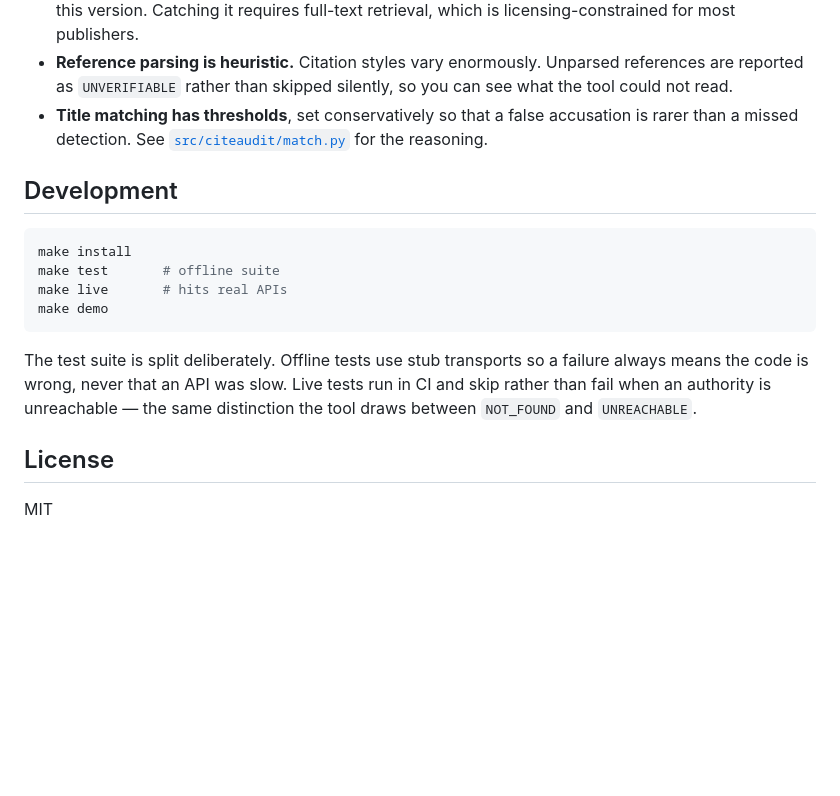
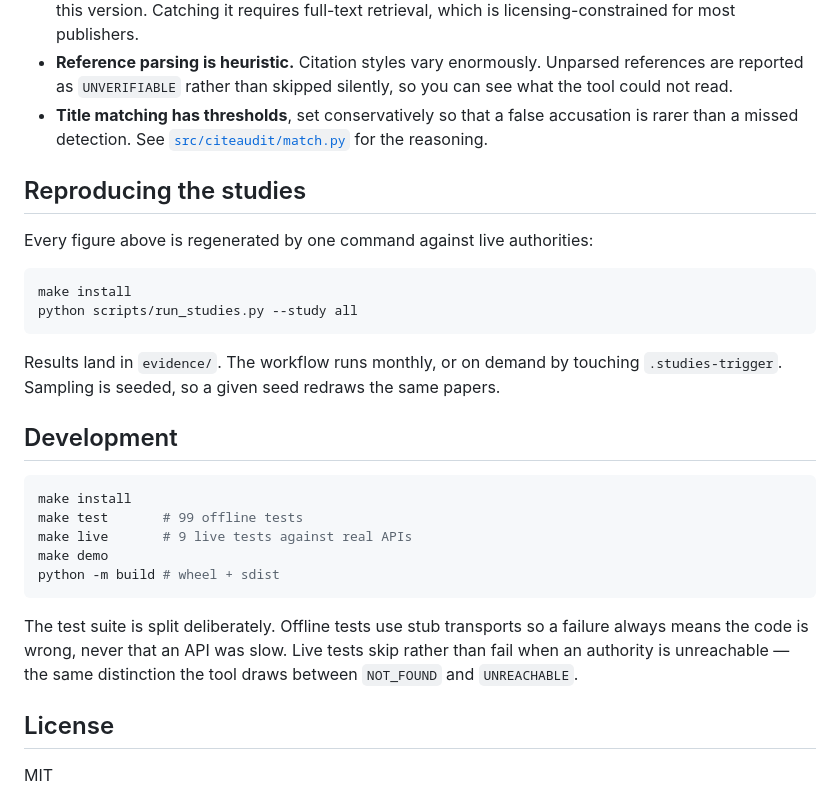
Before and after one commit to harshit-malik-nyu/citeaudit, a Markdown page: README.md, the part around the change. GitHub-like rendering; blank space fills up the shorter version.

Commit message:
docs: reproduction instructions; verify distribution builds and installs clean
Wheel and sdist build without error; a clean venv install exposes the CLI and
extraction with no dev extras present.

````diff
--- a/README.md
+++ b/README.md
@@ -335,19 +335,33 @@ self-refuting.
   accusation is rarer than a missed detection. See
   [`src/citeaudit/match.py`](src/citeaudit/match.py) for the reasoning.
 
+## Reproducing the studies
+
+Every figure above is regenerated by one command against live authorities:
+
+```bash
+make install
+python scripts/run_studies.py --study all
+```
+
+Results land in `evidence/`. The workflow runs monthly, or on demand by
+touching `.studies-trigger`. Sampling is seeded, so a given seed redraws the
+same papers.
+
 ## Development
 
 ```bash
 make install
-make test       # offline suite
-make live       # hits real APIs
+make test       # 99 offline tests
+make live       # 9 live tests against real APIs
 make demo
+python -m build # wheel + sdist
 ```
 
 The test suite is split deliberately. Offline tests use stub transports so a
 failure always means the code is wrong, never that an API was slow. Live tests
-run in CI and skip rather than fail when an authority is unreachable — the same
-distinction the tool draws between `NOT_FOUND` and `UNREACHABLE`.
+skip rather than fail when an authority is unreachable — the same distinction
+the tool draws between `NOT_FOUND` and `UNREACHABLE`.
 
 ## License
 
````
